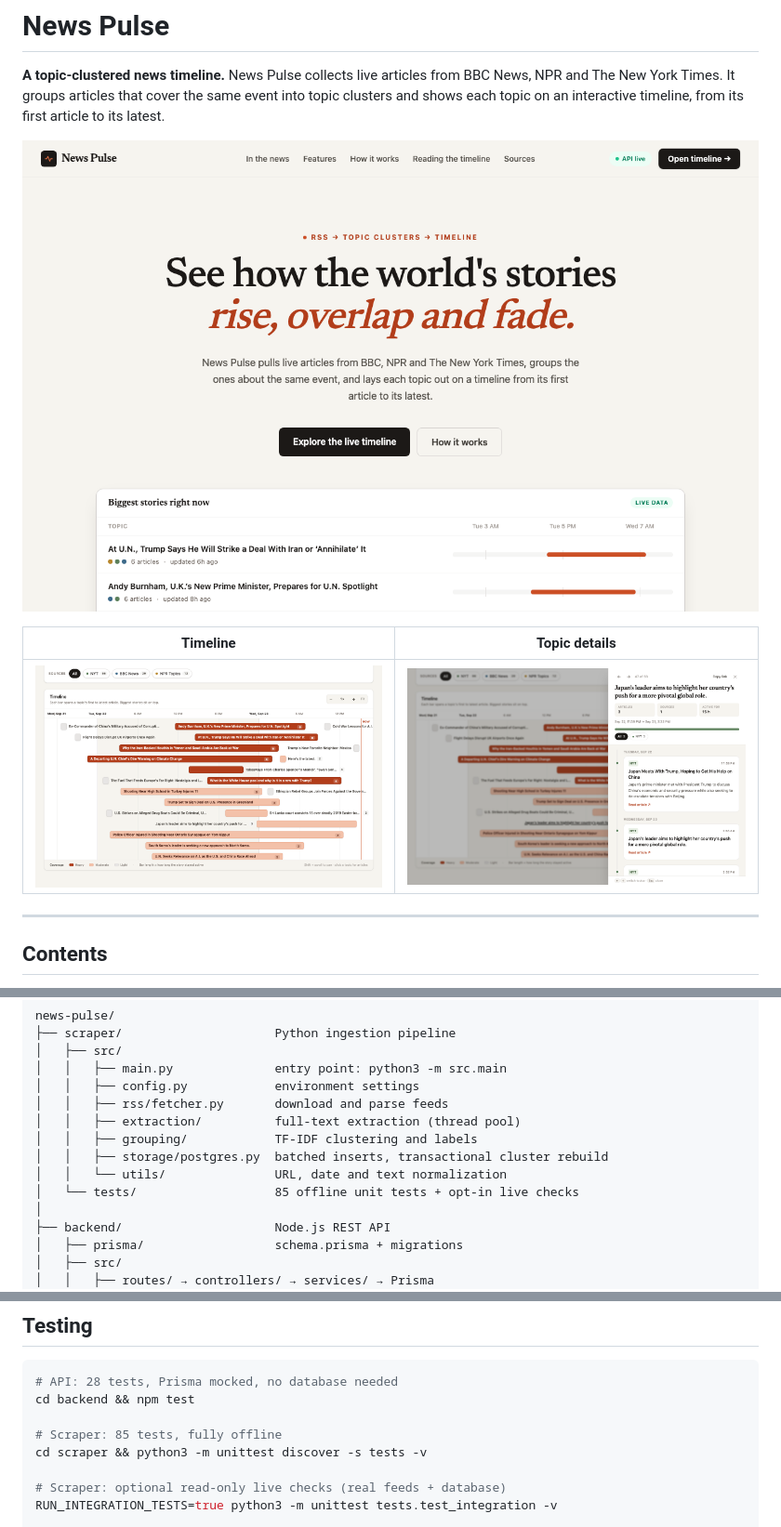
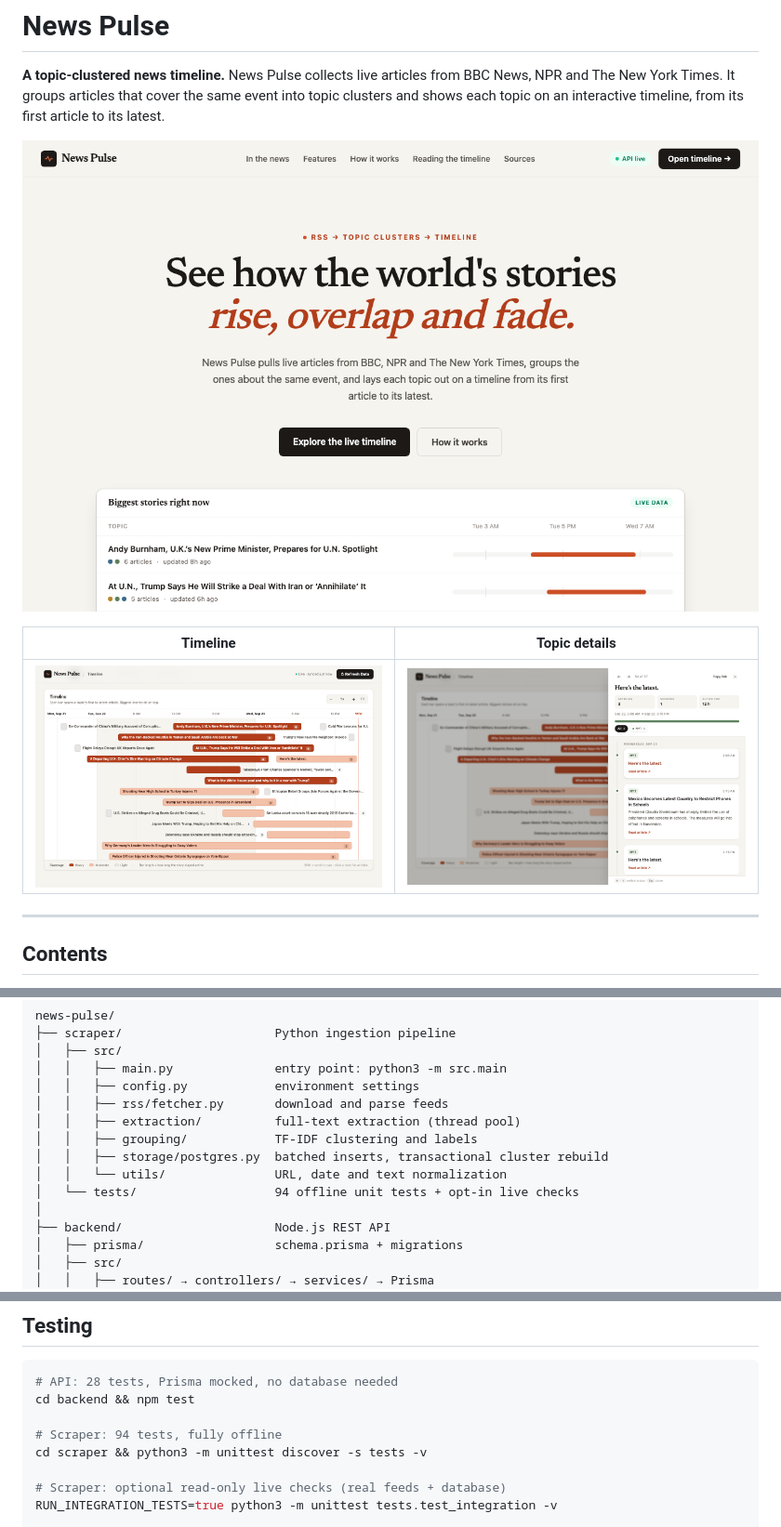
Before and after one commit to dhruvguptadev/NEWS-PULSE, a Markdown page: README.md, 3 parts joined by grey strips. Shown at 93% size. GitHub-like rendering; pictures changed too: docs/images/landing.png, docs/images/timeline.png, docs/images/topic-drawer.png.

```diff
--- a/README.md
+++ b/README.md
@@ -103,7 +103,7 @@ news-pulse/
 │   │   ├── grouping/            TF-IDF clustering and labels
 │   │   ├── storage/postgres.py  batched inserts, transactional cluster rebuild
 │   │   └── utils/               URL, date and text normalization
-│   └── tests/                   85 offline unit tests + opt-in live checks
+│   └── tests/                   94 offline unit tests + opt-in live checks
 │
 ├── backend/                     Node.js REST API
 │   ├── prisma/                  schema.prisma + migrations
@@ -303,7 +303,7 @@ These are the choices with trade-offs. The component READMEs explain each one in
 # API: 28 tests, Prisma mocked, no database needed
 cd backend && npm test
 
-# Scraper: 85 tests, fully offline
+# Scraper: 94 tests, fully offline
 cd scraper && python3 -m unittest discover -s tests -v
 
 # Scraper: optional read-only live checks (real feeds + database)
```
Also changed, not shown: scraper/README.md (+9 -1 lines), docs/images/list-view.png, 12 other files.
